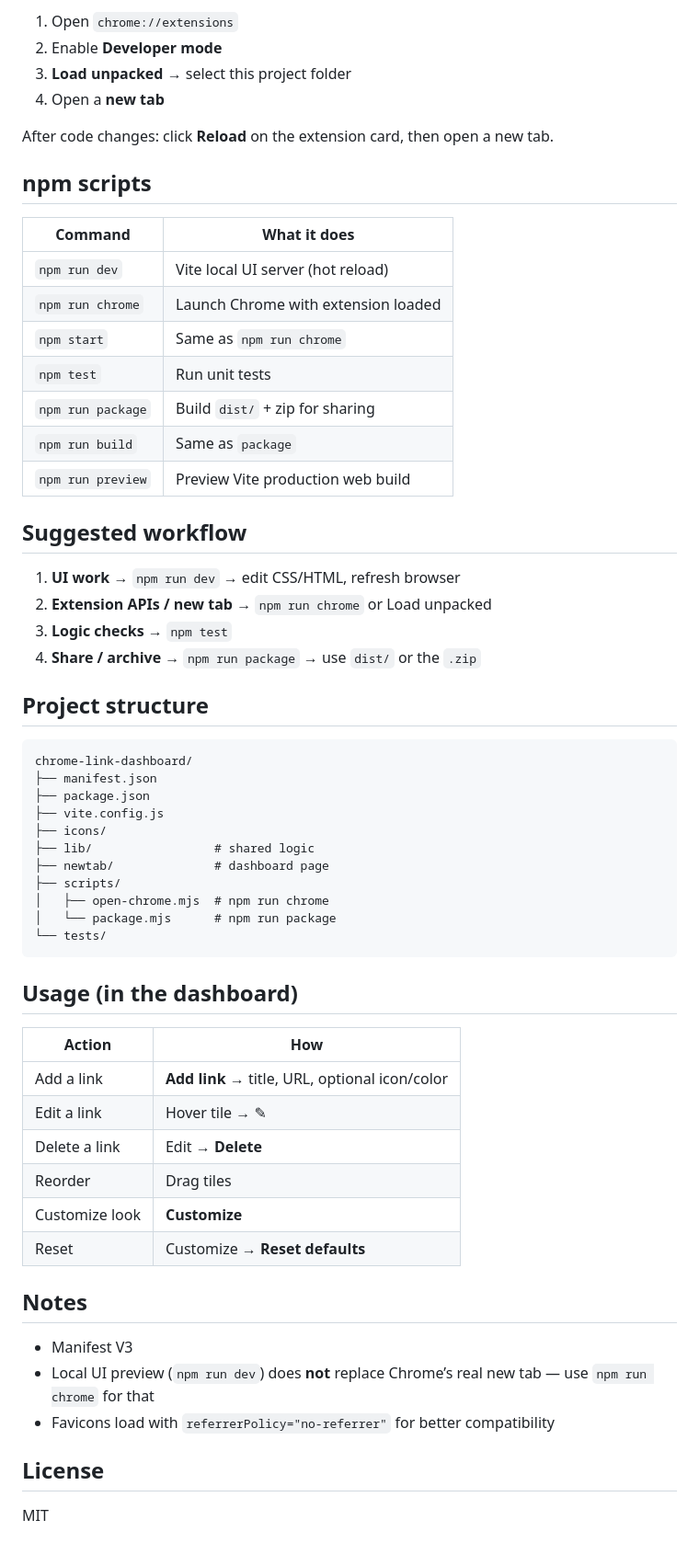
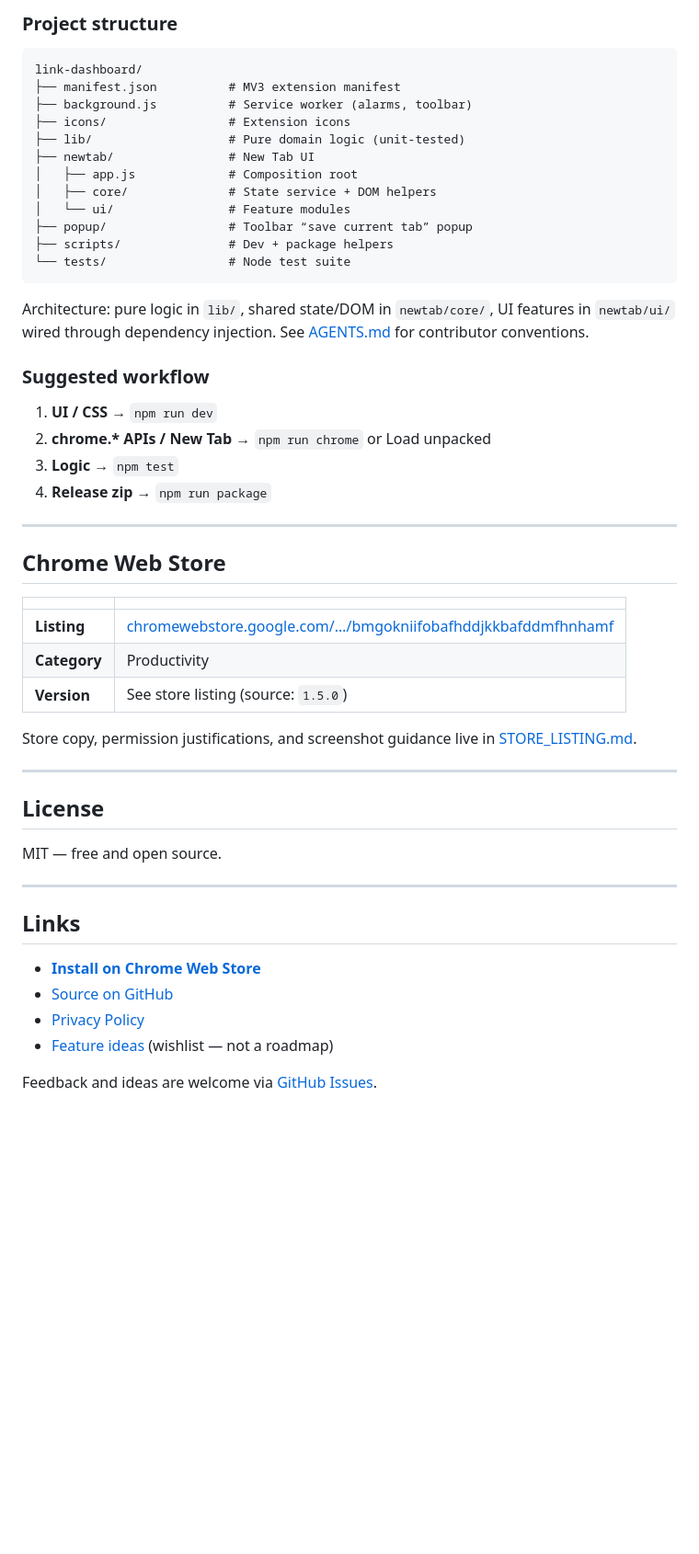
Before and after one commit to boreyleang/link-dashboard, a Markdown page: README.md, the part around one of its changes. Shown at 92% size. GitHub-like rendering; blank space fills up the shorter version.

Commit message:
feat: enhance README with detailed features, installation instructions, and privacy policy

````diff
--- a/README.md
+++ b/README.md
@@ -61,63 +139,55 @@ Or load manually:
 
-1. Open `chrome://extensions`
-2. Enable **Developer mode**
-3. **Load unpacked** → select this project folder
-4. Open a **new tab**
-
-After code changes: click **Reload** on the extension card, then open a new tab.
-
-## npm scripts
-
-| Command | What it does |
-|---------|----------------|
-| `npm run dev` | Vite local UI server (hot reload) |
-| `npm run chrome` | Launch Chrome with extension loaded |
-| `npm start` | Same as `npm run chrome` |
-| `npm test` | Run unit tests |
-| `npm run package` | Build `dist/` + zip for sharing |
-| `npm run build` | Same as `package` |
-| `npm run preview` | Preview Vite production web build |
-
-## Suggested workflow
-
-1. **UI work** → `npm run dev` → edit CSS/HTML, refresh browser
-2. **Extension APIs / new tab** → `npm run chrome` or Load unpacked
-3. **Logic checks** → `npm test`
-4. **Share / archive** → `npm run package` → use `dist/` or the `.zip`
-
-## Project structure
+### Project structure
 
 ```
-chrome-link-dashboard/
-├── manifest.json
-├── package.json
-├── vite.config.js
-├── icons/
-├── lib/                 # shared logic
-├── newtab/              # dashboard page
-├── scripts/
-│   ├── open-chrome.mjs  # npm run chrome
-│   └── package.mjs      # npm run package
-└── tests/
+link-dashboard/
+├── manifest.json          # MV3 extension manifest
+├── background.js          # Service worker (alarms, toolbar)
+├── icons/                 # Extension icons
+├── lib/                   # Pure domain logic (unit-tested)
+├── newtab/                # New Tab UI
+│   ├── app.js             # Composition root
+│   ├── core/              # State service + DOM helpers
+│   └── ui/                # Feature modules
+├── popup/                 # Toolbar “save current tab” popup
+├── scripts/               # Dev + package helpers
+└── tests/                 # Node test suite
 ```
 
-## Usage (in the dashboard)
+Architecture: pure logic in `lib/`, shared state/DOM in `newtab/core/`, UI features in `newtab/ui/` wired through dependency injection. See [AGENTS.md](AGENTS.md) for contributor conventions.
 
-| Action | How |
-|--------|-----|
-| Add a link | **Add link** → title, URL, optional icon/color |
-| Edit a link | Hover tile → ✎ |
-| Delete a link | Edit → **Delete** |
-| Reorder | Drag tiles |
-| Customize look | **Customize** |
-| Reset | Customize → **Reset defaults** |
+### Suggested workflow
 
-## Notes
+1. **UI / CSS** → `npm run dev`
+2. **chrome.\* APIs / New Tab** → `npm run chrome` or Load unpacked
+3. **Logic** → `npm test`
+4. **Release zip** → `npm run package`
 
-- Manifest V3
-- Local UI preview (`npm run dev`) does **not** replace Chrome’s real new tab — use `npm run chrome` for that
-- Favicons load with `referrerPolicy="no-referrer"` for better compatibility
+---
+
+## Chrome Web Store
+
+| | |
+|--|--|
+| **Listing** | [chromewebstore.google.com/…/bmgokniifobafhddjkkbafddmfhnhamf](https://chromewebstore.google.com/detail/bmgokniifobafhddjkkbafddmfhnhamf) |
+| **Category** | Productivity |
+| **Version** | See store listing (source: `1.5.0`) |
+
+Store copy, permission justifications, and screenshot guidance live in [STORE_LISTING.md](STORE_LISTING.md).
+
+---
 
 ## License
 
-MIT
+MIT — free and open source.
+
+---
+
+## Links
+
+- **[Install on Chrome Web Store](https://chromewebstore.google.com/detail/bmgokniifobafhddjkkbafddmfhnhamf)**
+- [Source on GitHub](https://github.com/boreyleang/link-dashboard)
+- [Privacy Policy](PRIVACY.md)
+- [Feature ideas](feature.md) (wishlist — not a roadmap)
+
+Feedback and ideas are welcome via [GitHub Issues](https://github.com/boreyleang/link-dashboard/issues).
````
Also changed, not shown: other parts of README.md (+115 -37 lines).
